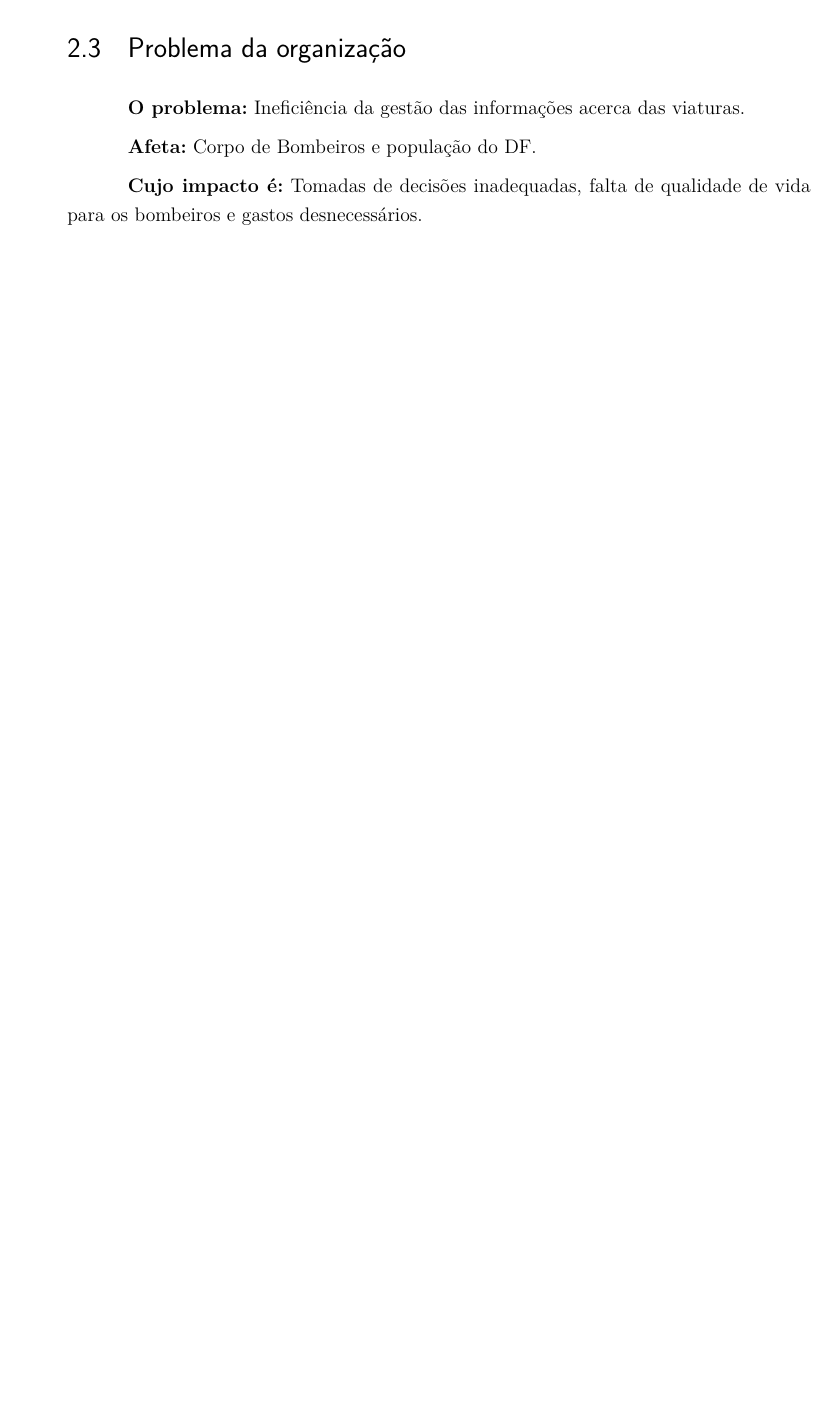
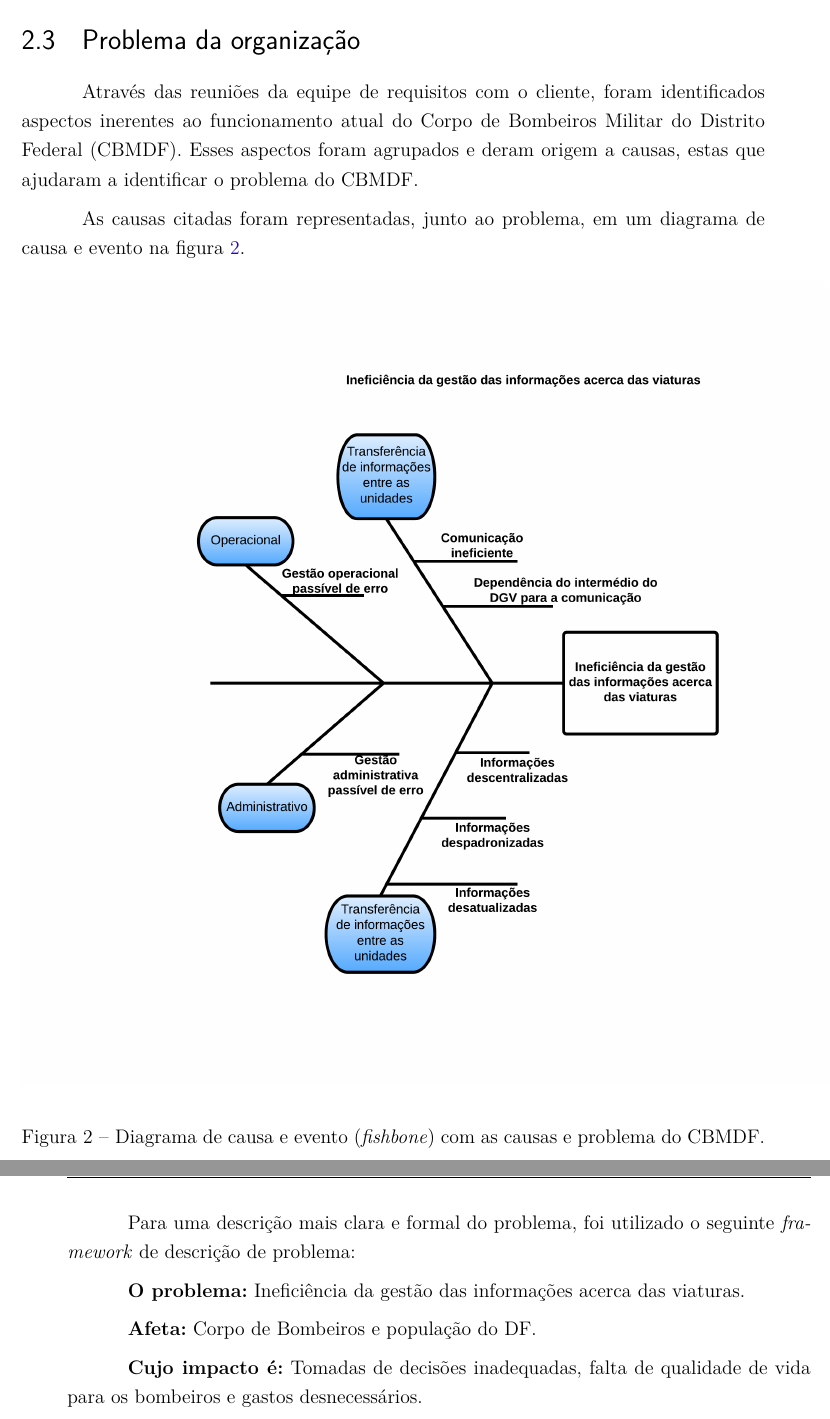
Before and after one commit to italopaiva/Relatorio-Requisitos_2015, a LaTeX thesis (T2/requisitos.tex, which reads T2/editaveis/problema.tex): part of page 11 of 47 before the commit and two parts of pages 12 and 13 of 49 after it, the two joined at a grey line, cut so that both start at the same text, the shorter picture padded with empty space. Compiled offline with pdfLaTeX.

Commit message:
Adicionando melhor descricao do problema

```diff
--- a/T2/editaveis/problema.tex
+++ b/T2/editaveis/problema.tex
@@ -1,3 +1,20 @@
+Através das reuniões da equipe de requisitos com o cliente, foram identificados aspectos inerentes ao funcionamento
+atual do Corpo de Bombeiros Militar do Distrito Federal (CBMDF). Esses aspectos foram agrupados e deram origem a causas, estas
+que ajudaram a identificar o problema do CBMDF.
+
+As causas citadas foram representadas, junto ao problema, em um diagrama de causa e evento na figura \ref{fishbone}.
+
+  \begin{figure}[!htbp]
+    \centering
+    \includegraphics[scale=0.8, angle=0]{figuras/fishbone}
+    \caption{Diagrama de causa e evento (\textit{fishbone}) com as causas e problema do CBMDF.}
+    \label{fishbone}
+  \end{figure}
+
+    \vfill
+  \pagebreak
+
+Para uma descrição mais clara e formal do problema, foi utilizado o seguinte \textit{framework} de descrição de problema:
 
   \textbf{O problema:} Ineficiência da gestão das informações acerca das viaturas.
 
```
Also changed, not shown: T2/editaveis/entendimento_negocio.tex (+3 -0 lines), T2/figuras/fishbone.png (added), T2/editaveis/problema.tex (3 more changed lines).
